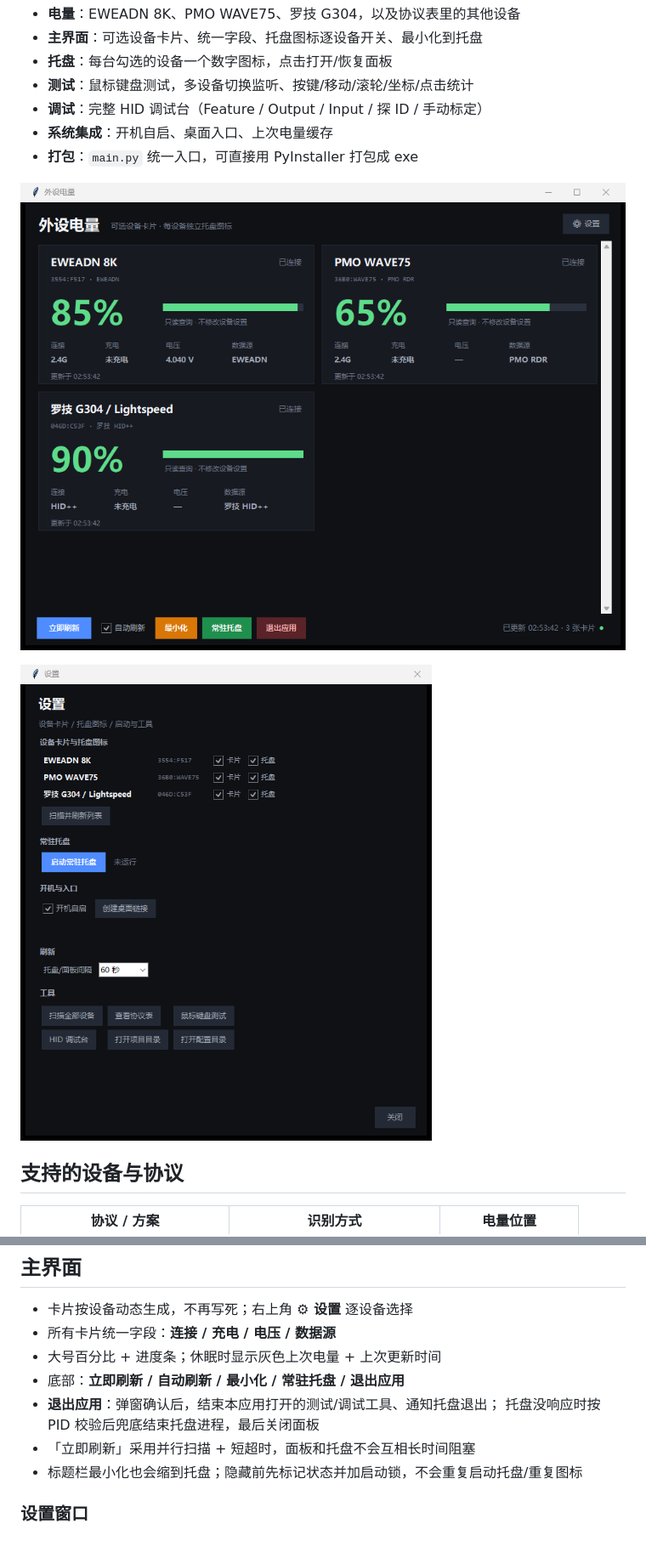
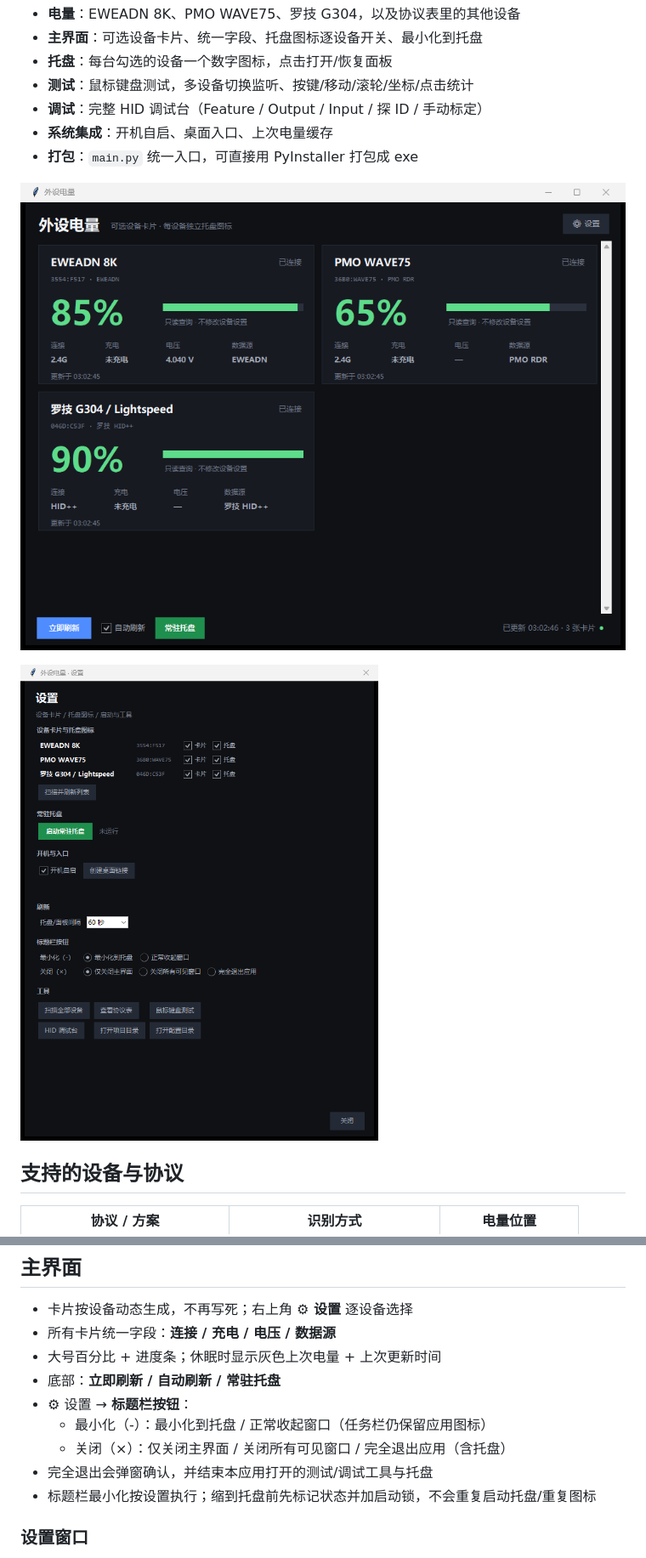
Before and after one commit to Quiet-zh/Wireless-HID-Toolbox, a Markdown page: README.md, 2 parts joined by grey strips. Shown at 85% size. GitHub-like rendering; pictures changed too: docs/panel.png, docs/settings.png.

```diff
--- a/README.md
+++ b/README.md
@@ -86,11 +86,12 @@ dist\WirelessHIDToolbox.exe
 - 卡片按设备动态生成，不再写死；右上角 **⚙ 设置** 逐设备选择
 - 所有卡片统一字段：**连接 / 充电 / 电压 / 数据源**
 - 大号百分比 + 进度条；休眠时显示灰色上次电量 + 上次更新时间
-- 底部：**立即刷新 / 自动刷新 / 最小化 / 常驻托盘 / 退出应用**
-- **退出应用**：弹窗确认后，结束本应用打开的测试/调试工具、通知托盘退出；
-  托盘没响应时按 PID 校验后兜底结束托盘进程，最后关闭面板
-- 「立即刷新」采用并行扫描 + 短超时，面板和托盘不会互相长时间阻塞
-- 标题栏最小化也会缩到托盘；隐藏前先标记状态并加启动锁，不会重复启动托盘/重复图标
+- 底部：**立即刷新 / 自动刷新 / 常驻托盘**
+- ⚙ 设置 → **标题栏按钮**：
+  - 最小化（-）：最小化到托盘 / 正常收起窗口（任务栏仍保留应用图标）
+  - 关闭（×）：仅关闭主界面 / 关闭所有可见窗口 / 完全退出应用（含托盘）
+- 完全退出会弹窗确认，并结束本应用打开的测试/调试工具与托盘
+- 标题栏最小化按设置执行；缩到托盘前先标记状态并加启动锁，不会重复启动托盘/重复图标
 
 ### 设置窗口
 
```
Also changed, not shown: other parts of README.md (+2 -2 lines), 2 other files.
